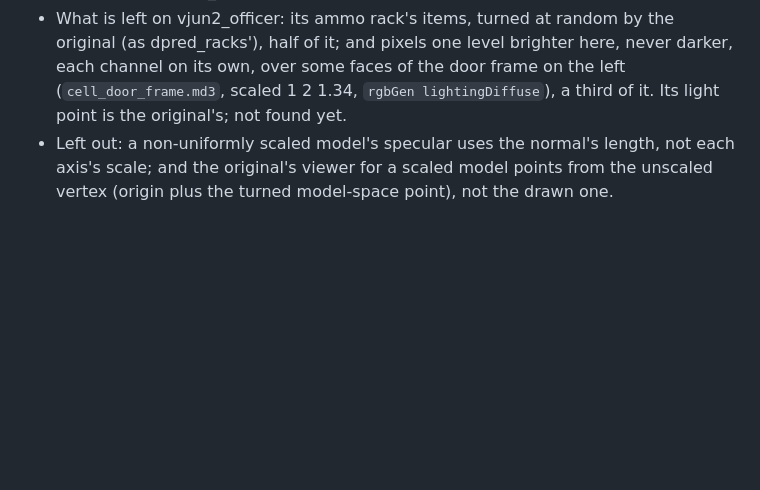
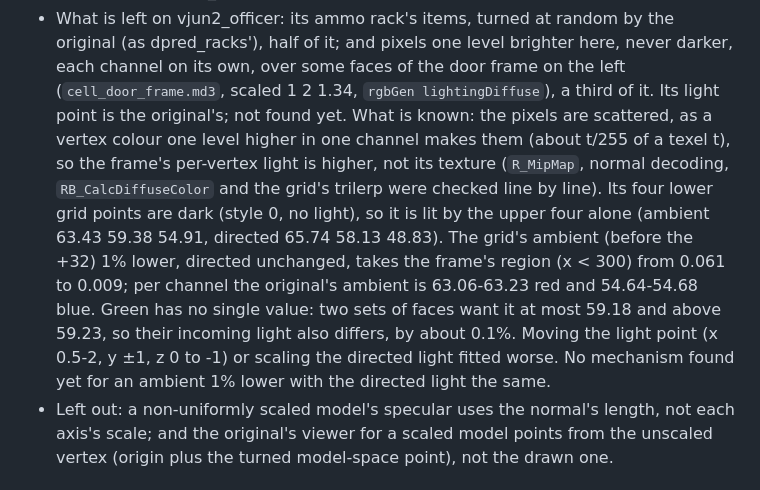
Before and after one commit to cmprssd/swjkja, a Markdown page: docs/BASELINE.md, the part around the change. Rendered like a GitHub page; blank space fills up the shorter version.

Commit message:
docs: what is known of vjun2_officer's brighter door frame
The frame's per-vertex light is higher, not its texture: the grid's ambient
1% lower (directed unchanged) takes its region from 0.061 to 0.009, but no
mechanism is found and green has no single fitting value.

Co-Authored-By: Claude Opus 5.5 <noreply@anthropic.com>
Claude-Session: https://claude.ai/code/session_01JkKt74XWaxCpe3SEn1ycKG

```diff
--- a/docs/BASELINE.md
+++ b/docs/BASELINE.md
@@ -426,7 +426,19 @@ ffa5_pipes' eye, 2216 -1080 664) see door `*13` but not `*12`. Rendered without
   original (as dpred_racks'), half of it; and pixels one level brighter here, never
   darker, each channel on its own, over some faces of the door frame on the left
   (`cell_door_frame.md3`, scaled 1 2 1.34, `rgbGen lightingDiffuse`), a third of it.
-  Its light point is the original's; not found yet.
+  Its light point is the original's; not found yet. What is known: the pixels are
+  scattered, as a vertex colour one level higher in one channel makes them (about
+  t/255 of a texel t), so the frame's per-vertex light is higher, not its texture
+  (`R_MipMap`, normal decoding, `RB_CalcDiffuseColor` and the grid's trilerp were
+  checked line by line). Its four lower grid points are dark (style 0, no light),
+  so it is lit by the upper four alone (ambient 63.43 59.38 54.91, directed 65.74
+  58.13 48.83). The grid's ambient (before the +32) 1% lower, directed unchanged,
+  takes the frame's region (x < 300) from 0.061 to 0.009; per channel the original's
+  ambient is 63.06-63.23 red and 54.64-54.68 blue. Green has no single value: two
+  sets of faces want it at most 59.18 and above 59.23, so their incoming light also
+  differs, by about 0.1%. Moving the light point (x 0.5-2, y ±1, z 0 to -1) or
+  scaling the directed light fitted worse. No mechanism found yet for an ambient
+  1% lower with the directed light the same.
 - Left out: a non-uniformly scaled model's specular uses the normal's length, not
   each axis's scale; and the original's viewer for a scaled model points from the
   unscaled vertex (origin plus the turned model-space point), not the drawn one.
```
